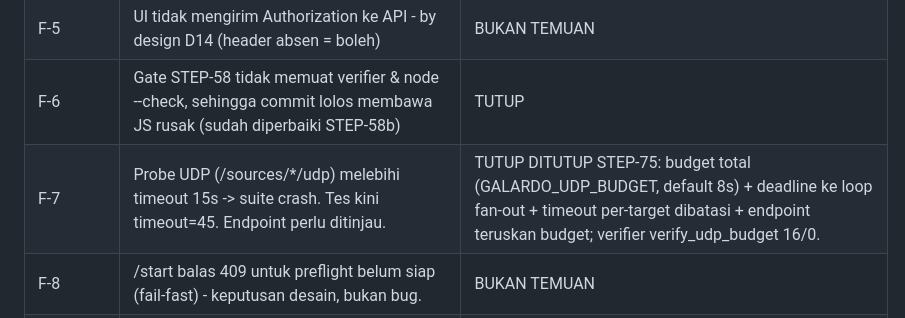
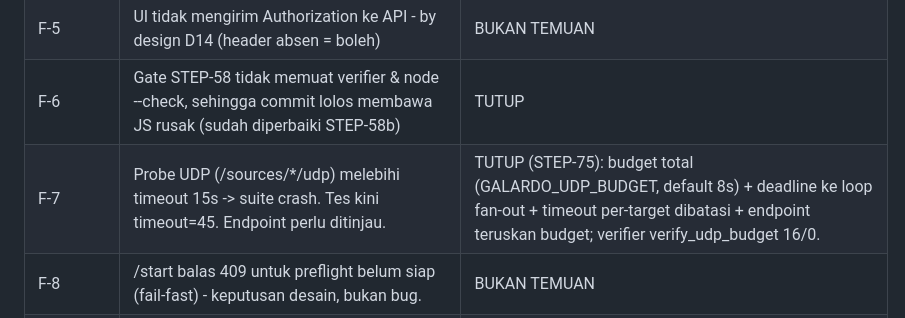
Before and after one commit to eghi1818/Galardo, a Markdown page: docs/INVENTARIS.md, the part around the change. Rendered like a GitHub page.

Commit message:
docs(inventaris): rapikan penulisan status F-7 (TUTUP (STEP-75))

```diff
--- a/docs/INVENTARIS.md
+++ b/docs/INVENTARIS.md
@@ -68,7 +68,7 @@ T1 SEBAGIAN (Ed25519 selesai; RBAC+MFA, backup, Docker pending) | T2-T4 PENDING
 | F-4 | CORS "*" digabung Bearer token (STEP-56) | TERBUKA |
 | F-5 | UI tidak mengirim Authorization ke API - by design D14 (header absen = boleh) | BUKAN TEMUAN |
 | F-6 | Gate STEP-58 tidak memuat verifier & node --check, sehingga commit lolos membawa JS rusak (sudah diperbaiki STEP-58b) | TUTUP |
-| F-7 | Probe UDP (/sources/*/udp) melebihi timeout 15s -> suite crash. Tes kini timeout=45. Endpoint perlu ditinjau. | TUTUP DITUTUP STEP-75: budget total (GALARDO_UDP_BUDGET, default 8s) + deadline ke loop fan-out + timeout per-target dibatasi + endpoint teruskan budget; verifier verify_udp_budget 16/0. |
+| F-7 | Probe UDP (/sources/*/udp) melebihi timeout 15s -> suite crash. Tes kini timeout=45. Endpoint perlu ditinjau. | TUTUP (STEP-75): budget total (GALARDO_UDP_BUDGET, default 8s) + deadline ke loop fan-out + timeout per-target dibatasi + endpoint teruskan budget; verifier verify_udp_budget 16/0. |
 | F-8 | /start balas 409 untuk preflight belum siap (fail-fast) - keputusan desain, bukan bug. | BUKAN TEMUAN |
 | Item 8a RBAC | SELESAI | docs/HASIL-64.md |
 | Item 8b MFA TOTP | SELESAI | docs/HASIL-65.md |
```
